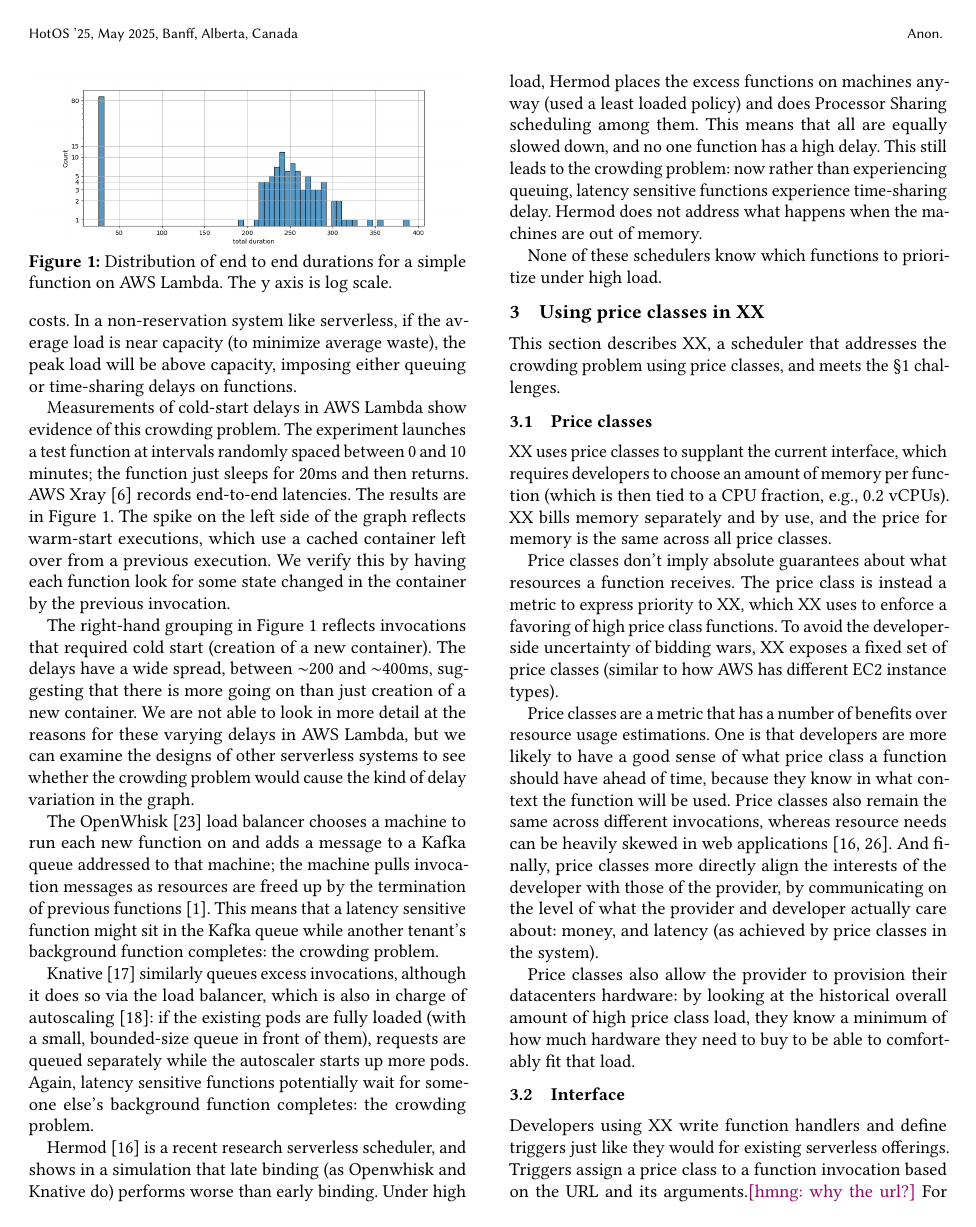
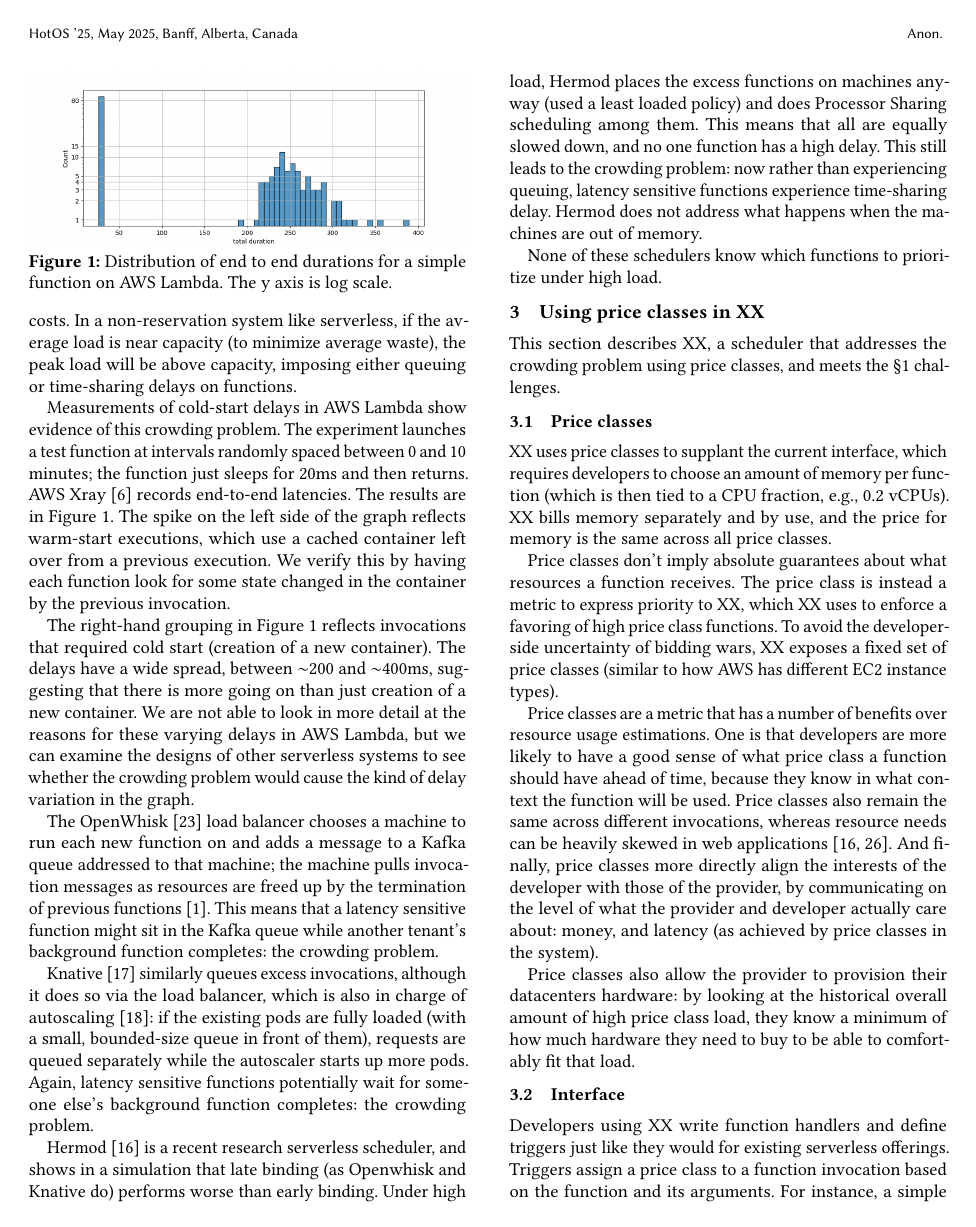
Before and after one commit to hannahmanuela/slo-sched-writing, a LaTeX paper (paper.tex, which reads design.tex): page 2 of 7. Compiled offline with pdfLaTeX.

Commit message:
Address comment

```diff
--- a/design.tex
+++ b/design.tex
@@ -35,7 +35,7 @@ fit that load.
 
 Developers using \sys{} write function handlers and define triggers just like
 they would for existing serverless offerings.  Triggers assign a \priceclass{}
-to a function invocation based on the URL and its arguments.\hmng{why the url?}
+to a function invocation based on the function and its arguments.
 For instance, a simple web application might consist of a home page view that is
 assigned a higher \priceclass{} and costs 2$\mu\cent$ per cpu second, a user
 profile page view which is assigned a middle-high \class{} and cost
```
